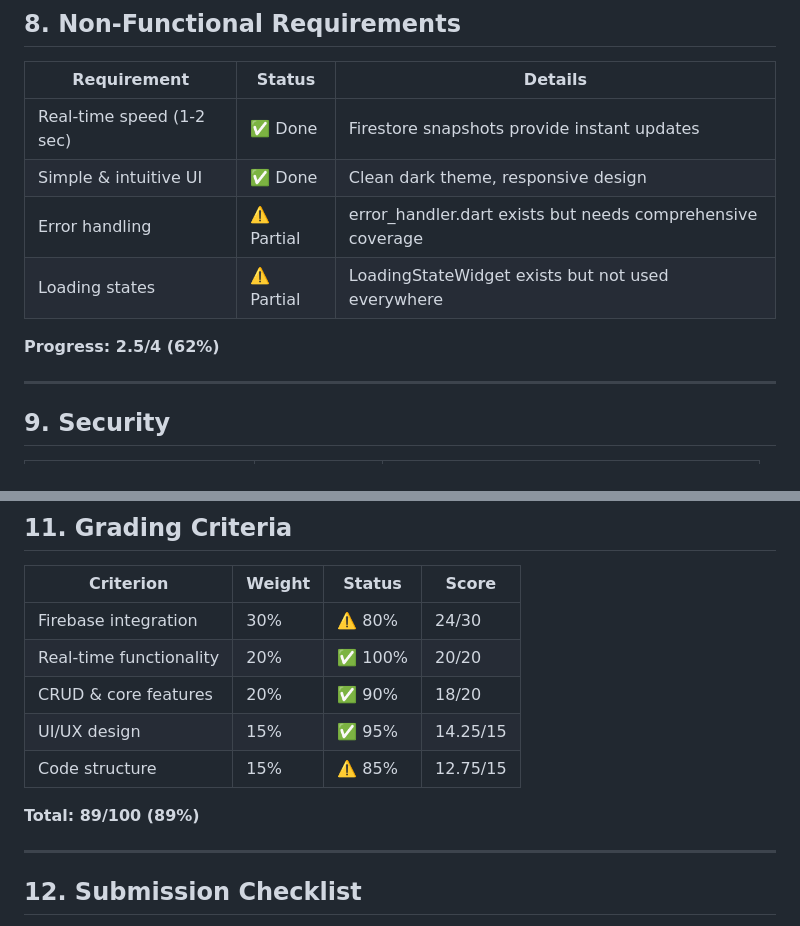
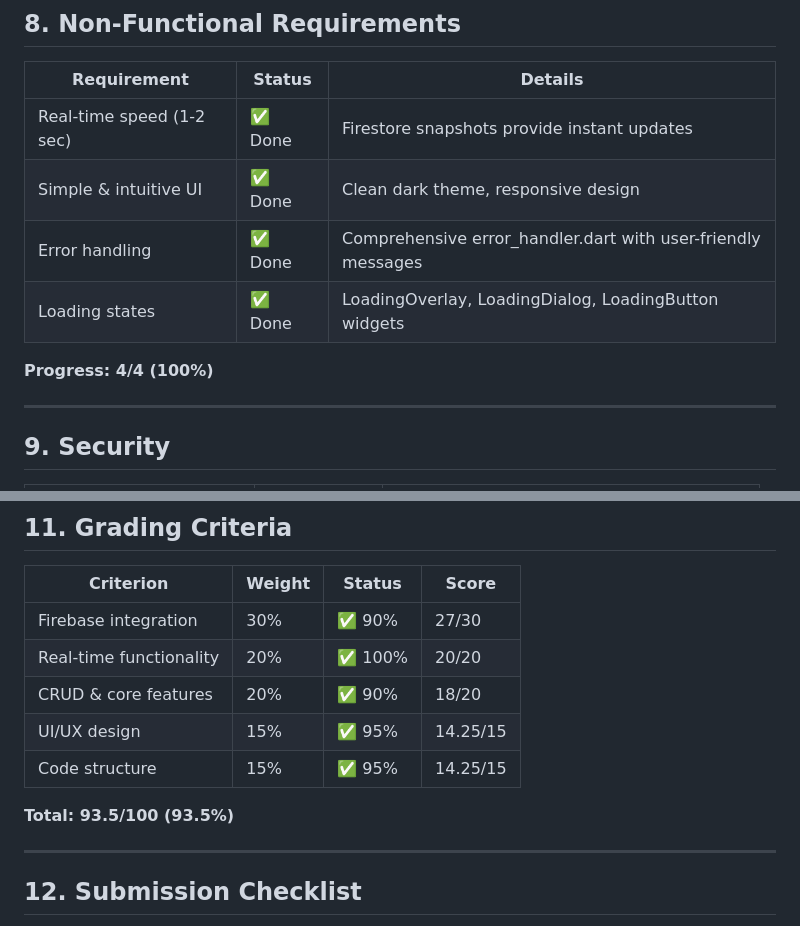
Before and after one commit to ChristianAlicaba2002/MDEV-Habit-Spark, a Markdown page: REQUIREMENTS_CHECKLIST.md, 2 parts joined by grey strips. Drawn GitHub-style.

```diff
--- a/REQUIREMENTS_CHECKLIST.md
+++ b/REQUIREMENTS_CHECKLIST.md
@@ -119,10 +121,10 @@ Based on: Firebase-Based Mobile Application (Flutter) — Student Edition
 |-------------|--------|---------|
 | Real-time speed (1-2 sec) | ✅ Done | Firestore snapshots provide instant updates |
 | Simple & intuitive UI | ✅ Done | Clean dark theme, responsive design |
-| Error handling | ⚠️ Partial | error_handler.dart exists but needs comprehensive coverage |
-| Loading states | ⚠️ Partial | LoadingStateWidget exists but not used everywhere |
+| Error handling | ✅ Done | Comprehensive error_handler.dart with user-friendly messages |
+| Loading states | ✅ Done | LoadingOverlay, LoadingDialog, LoadingButton widgets |
 
-**Progress: 2.5/4 (62%)**
+**Progress: 4/4 (100%)**
 
 ---
 
@@ -157,13 +159,13 @@ Based on: Firebase-Based Mobile Application (Flutter) — Student Edition
 
 | Criterion | Weight | Status | Score |
 |-----------|--------|--------|-------|
-| Firebase integration | 30% | ⚠️ 80% | 24/30 |
+| Firebase integration | 30% | ✅ 90% | 27/30 |
 | Real-time functionality | 20% | ✅ 100% | 20/20 |
 | CRUD & core features | 20% | ✅ 90% | 18/20 |
 | UI/UX design | 15% | ✅ 95% | 14.25/15 |
-| Code structure | 15% | ⚠️ 85% | 12.75/15 |
+| Code structure | 15% | ✅ 95% | 14.25/15 |
 
-**Total: 89/100 (89%)**
+**Total: 93.5/100 (93.5%)**
 
 ---
 
```
Also changed, not shown: other parts of REQUIREMENTS_CHECKLIST.md (+14 -12 lines).
